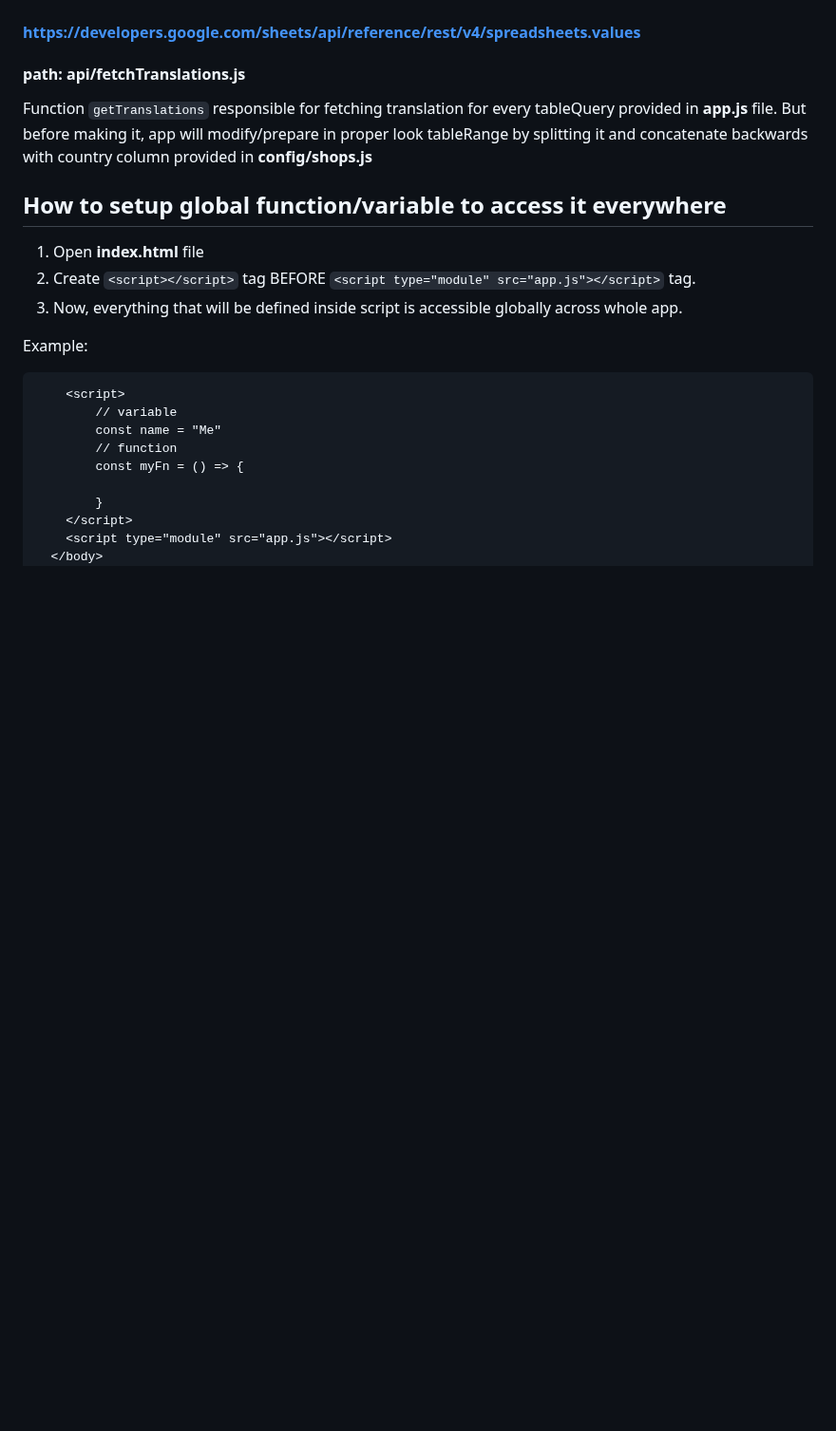
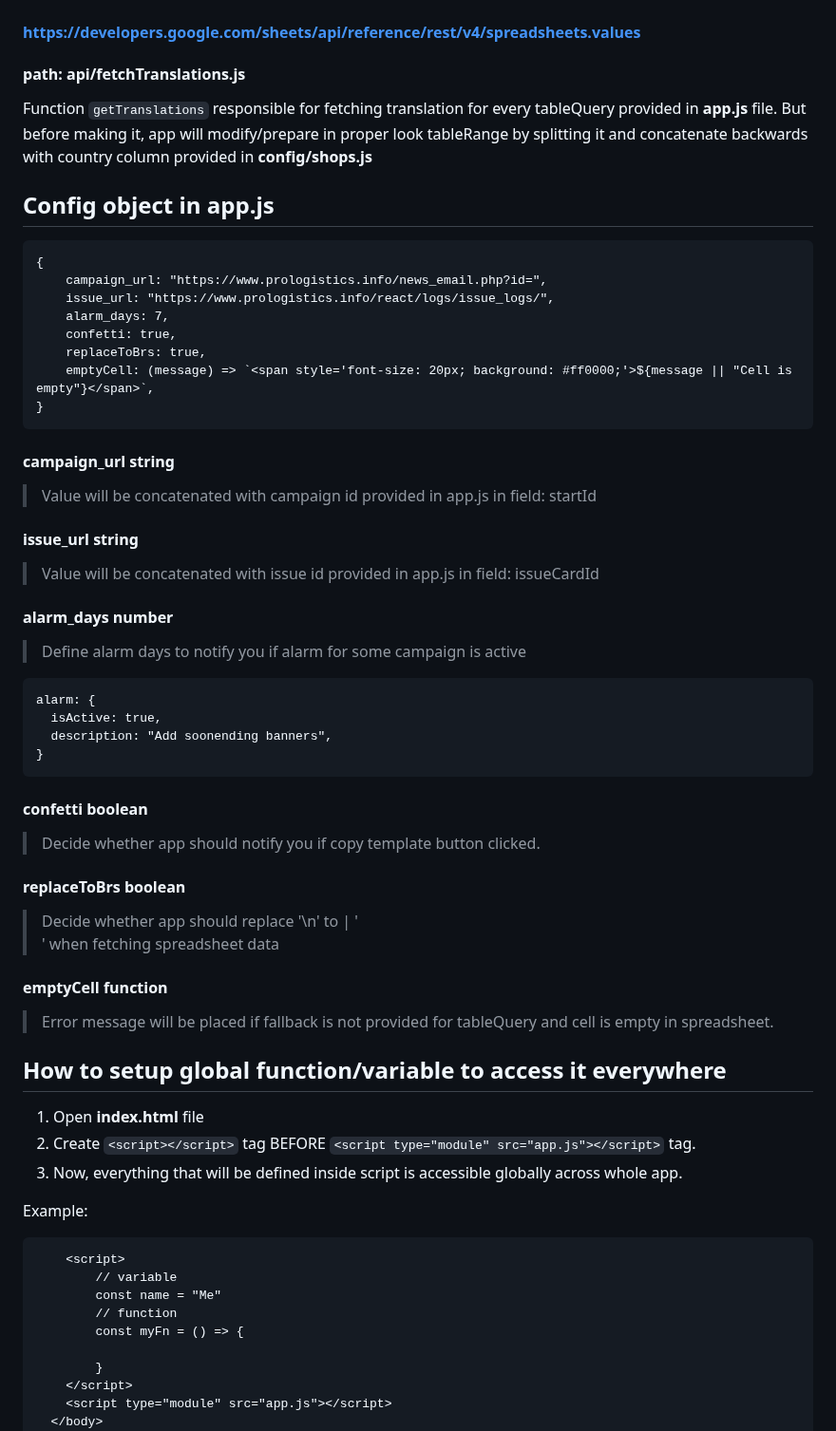
Before and after one commit to BelianiRafal/Constructor, a Markdown page: README.md, the part around one of its changes. Shown at 95% size. Rendered like a GitHub page; blank space fills up the shorter version.

````diff
--- a/README.md
+++ b/README.md
@@ -10,6 +10,37 @@
 #### path: api/fetchTranslations.js
 Function ```getTranslations```
 responsible for fetching translation for every tableQuery provided in **app.js** file. But before making it, app will modify/prepare in proper look tableRange by splitting it and concatenate backwards with country column provided in **config/shops.js**
+
+
+## Config object in app.js
+```
+{
+    campaign_url: "https://www.prologistics.info/news_email.php?id=",
+    issue_url: "https://www.prologistics.info/react/logs/issue_logs/",
+    alarm_days: 7,
+    confetti: true,
+    replaceToBrs: true,
+    emptyCell: (message) => `<span style='font-size: 20px; background: #ff0000;'>${message || "Cell is empty"}</span>`,
+}
+```
+#### campaign_url string
+> Value will be concatenated with campaign id provided in app.js in field: startId
+#### issue_url string
+> Value will be concatenated with issue id provided in app.js in field: issueCardId
+#### alarm_days number
+> Define alarm days to notify you if alarm for some campaign is active
+```
+alarm: {
+  isActive: true,
+  description: "Add soonending banners",
+}
+```
+#### confetti boolean
+> Decide whether app should notify you if copy template button clicked.
+#### replaceToBrs boolean
+> Decide whether app should replace '\n' to | '<br>' when fetching spreadsheet data
+#### emptyCell function
+> Error message will be placed if fallback is not provided for tableQuery and cell is empty in spreadsheet.
 
 
 ## How to setup global function/variable to access it everywhere
````
Also changed, not shown: other parts of README.md (+12 -5 lines).
